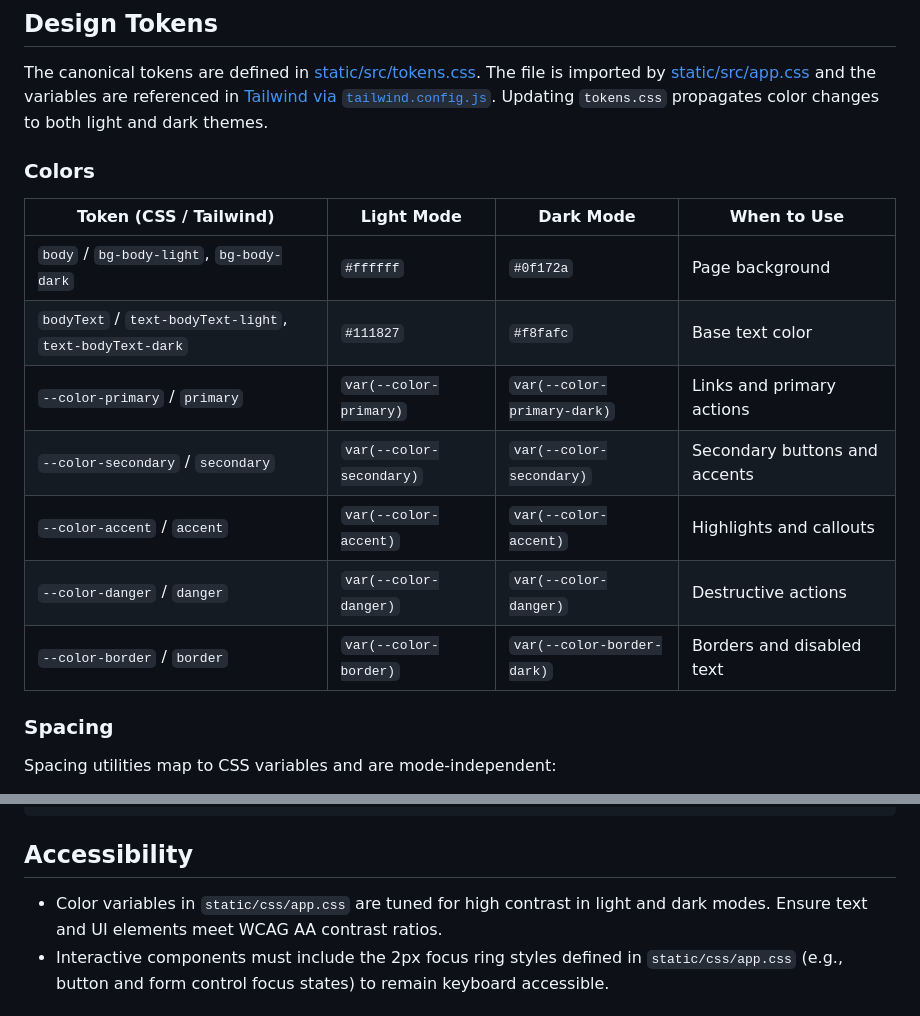
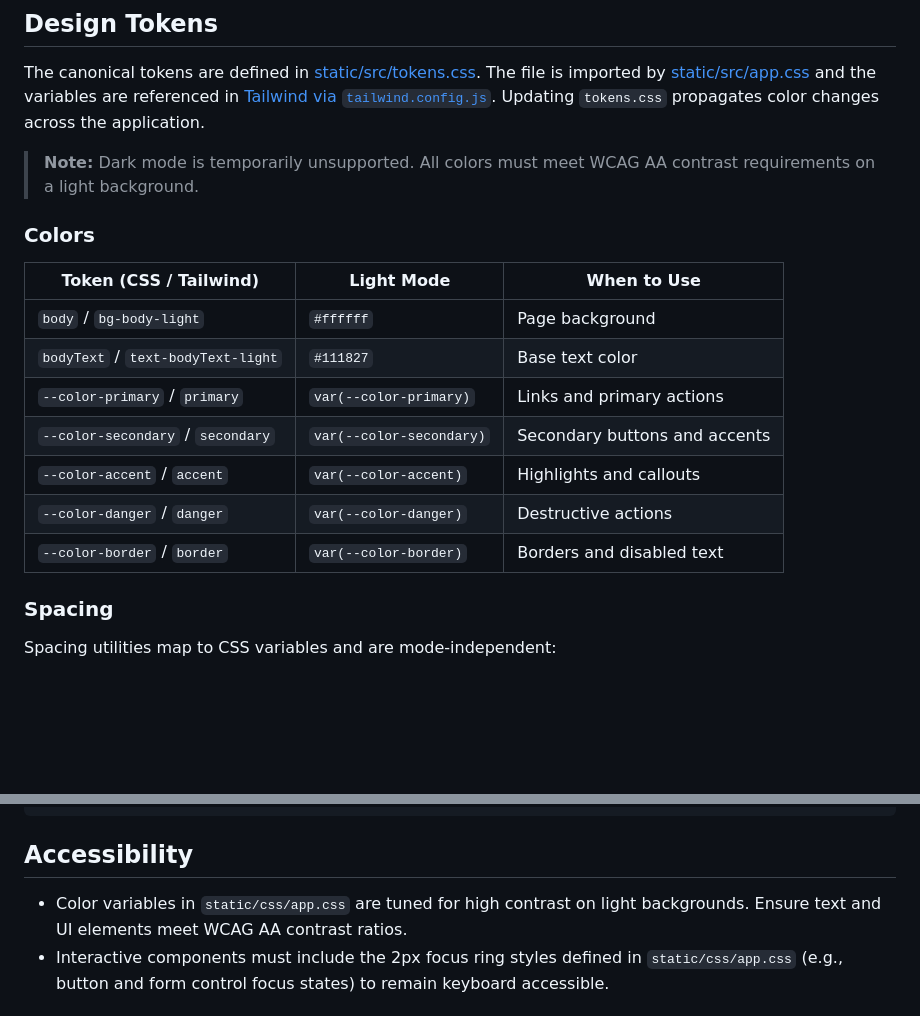
Before and after one commit to arishboteco/Inventory-App, a Markdown page: STYLEGUIDE.md, 2 parts joined by grey strips. Drawn GitHub-style; blank space fills up the shorter version.

Commit message:
docs: remove dark mode references from style guide

```diff
--- a/STYLEGUIDE.md
+++ b/STYLEGUIDE.md
@@ -8,19 +8,21 @@ Follow this guide when building new templates or JavaScript‑driven components.
 The canonical tokens are defined in [static/src/tokens.css](static/src/tokens.css). The file is imported by
 [static/src/app.css](static/src/app.css) and the variables are referenced in
 [Tailwind via `tailwind.config.js`](tailwind.config.js). Updating `tokens.css` propagates color changes
-to both light and dark themes.
+across the application.
+
+> **Note:** Dark mode is temporarily unsupported. All colors must meet WCAG AA contrast requirements on a light background.
 
 ### Colors
 
-| Token (CSS / Tailwind) | Light Mode | Dark Mode | When to Use |
-|------------------------|------------|-----------|-------------|
-| `body` / `bg-body-light`, `bg-body-dark` | `#ffffff` | `#0f172a` | Page background |
-| `bodyText` / `text-bodyText-light`, `text-bodyText-dark` | `#111827` | `#f8fafc` | Base text color |
-| `--color-primary` / `primary` | `var(--color-primary)` | `var(--color-primary-dark)` | Links and primary actions |
-| `--color-secondary` / `secondary` | `var(--color-secondary)` | `var(--color-secondary)` | Secondary buttons and accents |
-| `--color-accent` / `accent` | `var(--color-accent)` | `var(--color-accent)` | Highlights and callouts |
-| `--color-danger` / `danger` | `var(--color-danger)` | `var(--color-danger)` | Destructive actions |
-| `--color-border` / `border` | `var(--color-border)` | `var(--color-border-dark)` | Borders and disabled text |
+| Token (CSS / Tailwind) | Light Mode | When to Use |
+|------------------------|------------|-------------|
+| `body` / `bg-body-light` | `#ffffff` | Page background |
+| `bodyText` / `text-bodyText-light` | `#111827` | Base text color |
+| `--color-primary` / `primary` | `var(--color-primary)` | Links and primary actions |
+| `--color-secondary` / `secondary` | `var(--color-secondary)` | Secondary buttons and accents |
+| `--color-accent` / `accent` | `var(--color-accent)` | Highlights and callouts |
+| `--color-danger` / `danger` | `var(--color-danger)` | Destructive actions |
+| `--color-border` / `border` | `var(--color-border)` | Borders and disabled text |
 
 ### Spacing
 
@@ -195,7 +162,7 @@ Use the classes in `static/css/app.css` to ensure a consistent look:
 
 ## Accessibility
 
-- Color variables in `static/css/app.css` are tuned for high contrast in light and dark modes. Ensure text and UI elements meet WCAG AA contrast ratios.
+- Color variables in `static/css/app.css` are tuned for high contrast on light backgrounds. Ensure text and UI elements meet WCAG AA contrast ratios.
 - Interactive components must include the 2px focus ring styles defined in `static/css/app.css` (e.g., button and form control focus states) to remain keyboard accessible.
 
 ## Guidelines
```
Also changed, not shown: other parts of STYLEGUIDE.md (+9 -44 lines).
